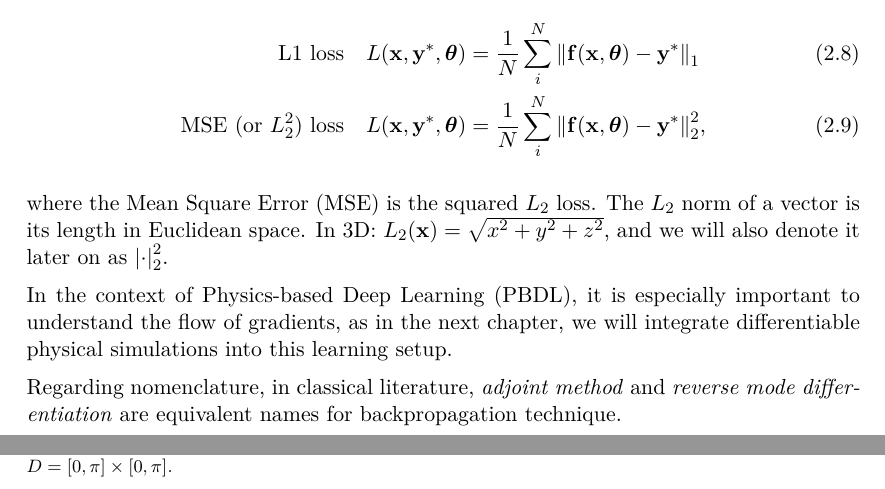
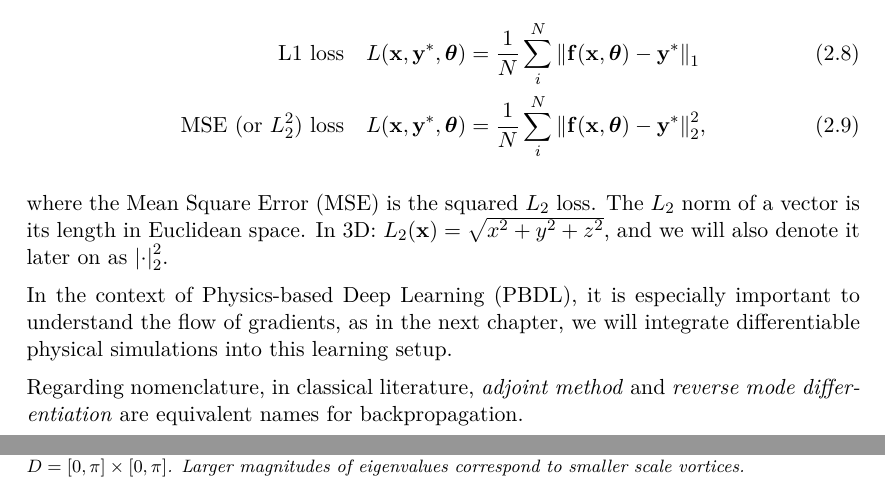
Before and after one commit to bobarna/eigenfluid-control, a LaTeX thesis (docs/thesis.tex, which reads docs/content/appendix.tex, docs/content/mathematical-foundations.tex): two parts of pages 17 and 41 of 41, joined at a grey line, cut so that both start at the same text. Compiled offline with pdfLaTeX; a LaTeX package or settings file that is missing is left out.

Commit message:
Minor edits

```diff
--- a/docs/content/appendix.tex
+++ b/docs/content/appendix.tex
@@ -16,6 +16,7 @@
   \centering
     \includegraphics[width=0.9\textwidth]{figures/eigenfluids/16_basis_fields.png}
     \caption{Visualizing the first $16$ $\Phi_{\vb{k}}$ basis fields, sampled on
-    a $40 \times 40$ grid in our simulation domain $D = [0,\pi] \times
-  [0,\pi]$.}
+    a $40 \times 40$ grid in our simulation domain $D = [0,\pi] \times [0,\pi]$.
+    Larger magnitudes of eigenvalues correspond to smaller scale
+  vortices.}
 \end{figure}
--- a/docs/content/mathematical-foundations.tex
+++ b/docs/content/mathematical-foundations.tex
@@ -448,5 +448,4 @@ of gradients, as in the next chapter, we will integrate differentiable physical
 simulations into this learning setup.
 
 Regarding nomenclature, in classical literature, \textit{adjoint method} and
-\textit{reverse mode differentiation} are equivalent names for backpropagation
-technique.
+\textit{reverse mode differentiation} are equivalent names for backpropagation.
```
